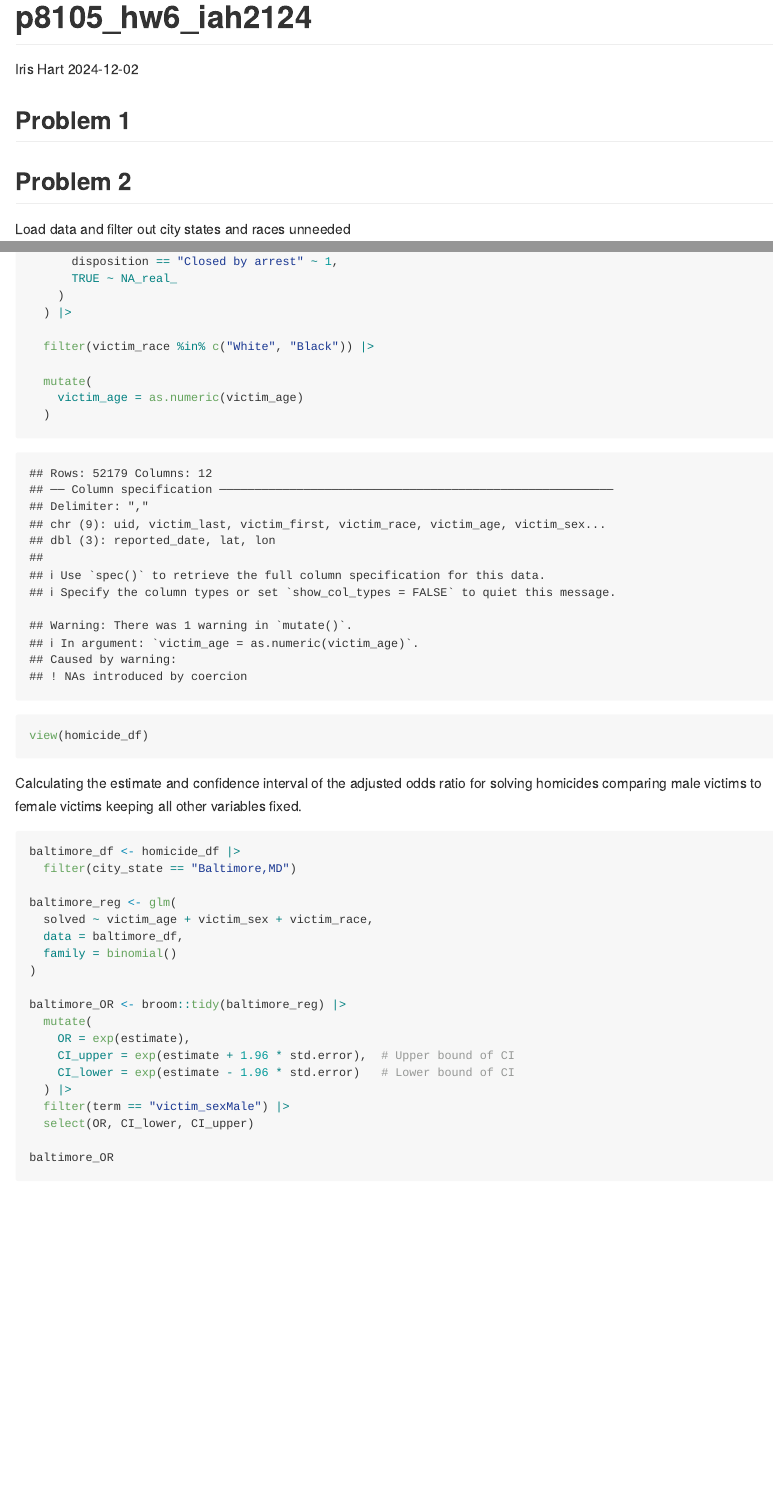
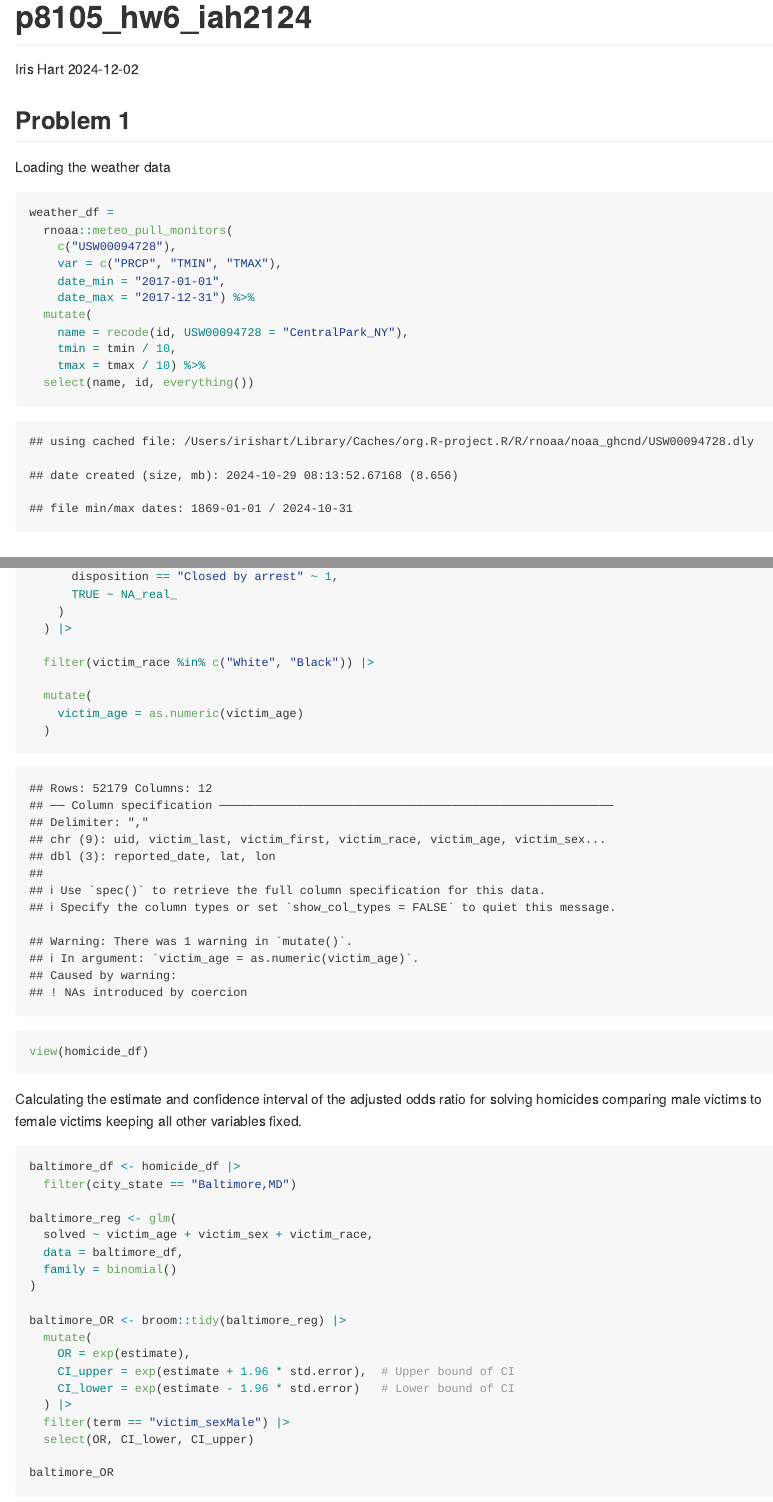
Before and after one commit to iah2124/p8105_hw6_iah2124, an R Markdown document (p8105_hw6_iah2124.Rmd): the page in a window 1100 px wide, from its top, and a second part further down, joined at a grey line. The pictures show the output file p8105_hw6_iah2124.md that the author committed with the source, drawn offline in the style of GitHub; long lines of code are wrapped.

Commit message:
loading weather data for problem 1

````diff
--- a/p8105_hw6_iah2124.Rmd
+++ b/p8105_hw6_iah2124.Rmd
@@ -16,6 +16,23 @@ library(tidyr)
 ```
 
 ## Problem 1
+
+Loading the weather data
+```{r}
+weather_df =
+  rnoaa::meteo_pull_monitors(
+    c("USW00094728"),
+    var = c("PRCP", "TMIN", "TMAX"),
+    date_min = "2017-01-01",
+    date_max = "2017-12-31") %>%
+  mutate(
+    name = recode(id, USW00094728 = "CentralPark_NY"),
+    tmin = tmin / 10,
+    tmax = tmax / 10) %>%
+  select(name, id, everything())
+```
+
+
 
 
 ## Problem 2
````
Also changed, not shown: p8105_hw6_iah2124.md, p8105_hw6_iah2124_files/figure-gfm/unnamed-chunk-6-1.png (added).
